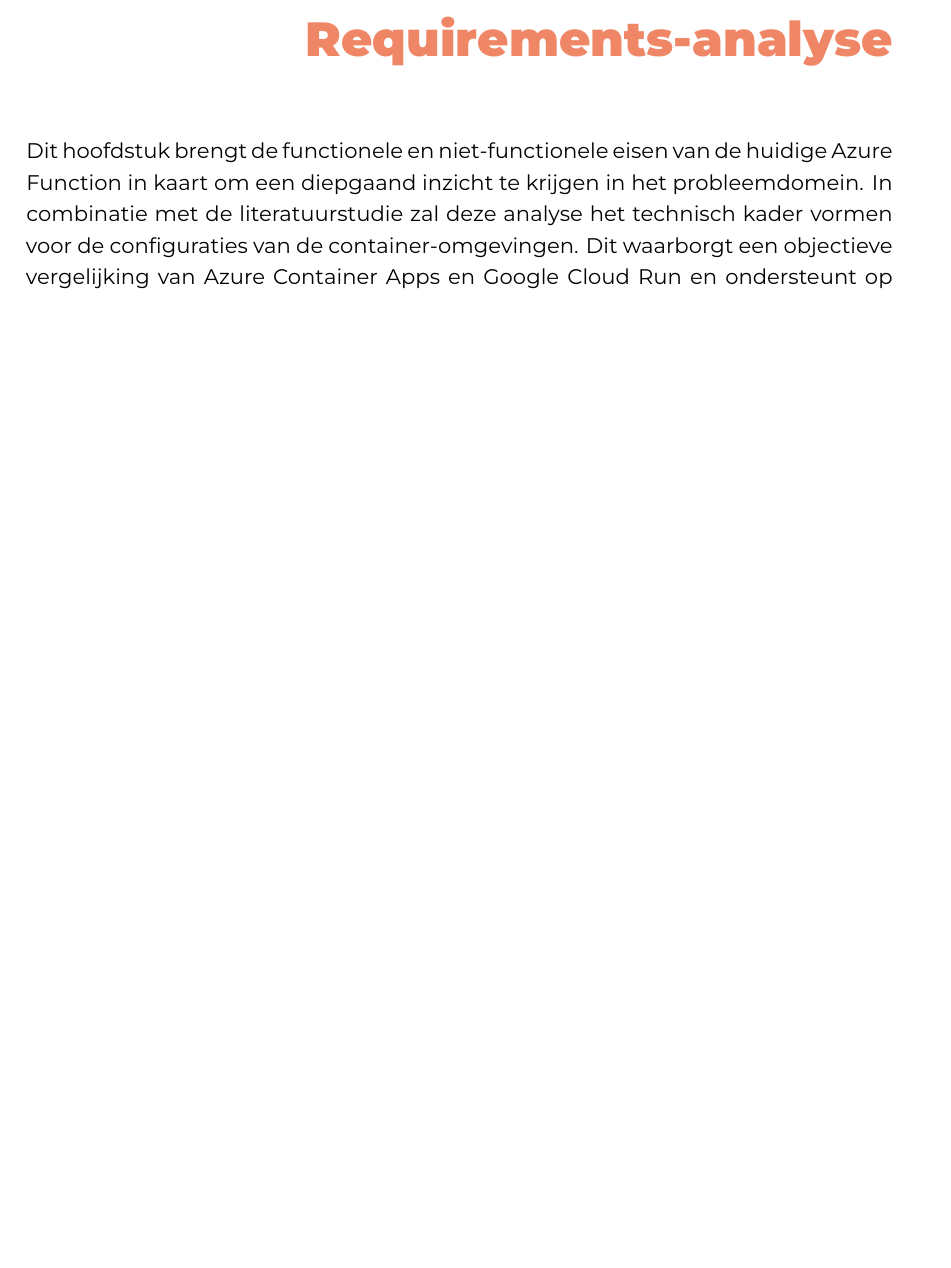
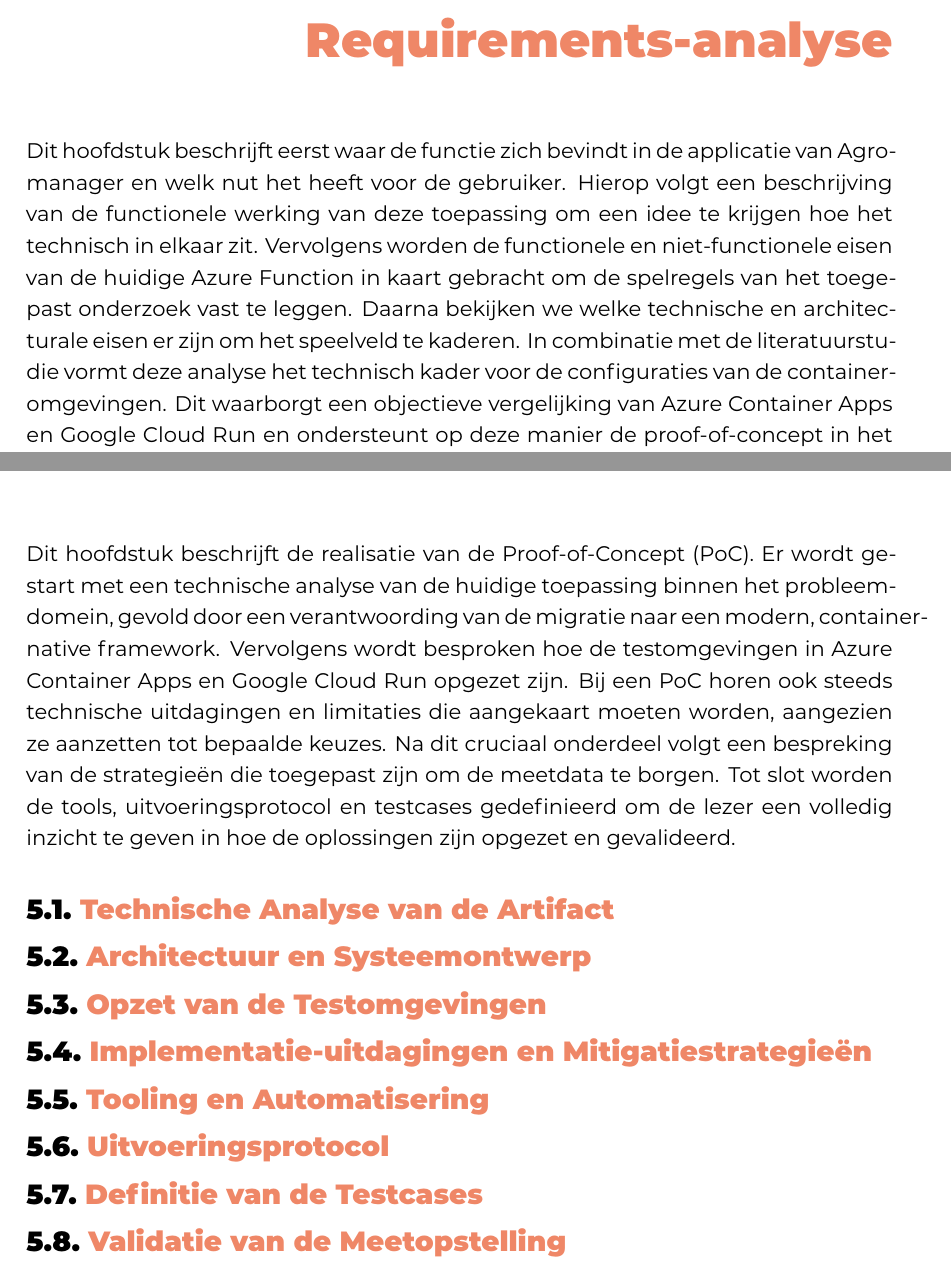
Before and after one commit to ndwauterss/BP-2526-AW, a LaTeX thesis (bachproef/WautersAndyBP.tex, which reads bachproef/proofofconcept.tex, bachproef/requirementsanalyse.tex): part of page 23 of 46 before the commit and two parts of pages 23 and 32 of 46 after it, the two joined at a grey line, cut so that both start at the same text, the shorter picture padded with empty space. Compiled offline with XeLaTeX; a LaTeX package or settings file that is missing is left out.

Commit message:
opzet structuur poc + finetuning requirementsanalyse

```diff
--- a/bachproef/proofofconcept.tex
+++ b/bachproef/proofofconcept.tex
@@ -1,2 +1,67 @@
 \chapter{\IfLanguageName{dutch}{Proof-of-Concept}{Proof-of-Concept}}%
 \label{ch:proof-of-concept}
+
+Dit hoofdstuk beschrijft de realisatie van de Proof-of-Concept (PoC). Er wordt gestart met een technische analyse van de huidige toepassing binnen het probleemdomein, gevold door een verantwoording van de migratie naar een modern, container-native framework. Vervolgens wordt besproken hoe de testomgevingen in Azure Container Apps en Google Cloud Run opgezet zijn. Bij een PoC horen ook steeds technische uitdagingen en limitaties die aangekaart moeten worden, aangezien ze aanzetten tot bepaalde keuzes. Na dit cruciaal onderdeel volgt een bespreking van de strategieën die toegepast zijn om de meetdata te borgen. Tot slot worden de tools, uitvoeringsprotocol en testcases gedefinieerd om de lezer een volledig inzicht te geven in hoe de oplossingen zijn opgezet en gevalideerd.
+
+\section{Technische Analyse van de Artifact}
+
+% Beschrijving van de .NET logica, de zwaarte van de berekeningen en de code-structuur + welke technische keuzes bij de omzetting van bestaande code naar nieuwe manier
+
+\section{Architectuur en Systeemontwerp}
+
+%\subsection*{Keuzes}
+
+%- Waarom migratie naar .NET 8?
+%- Waarom Isolated Worker Model?
+
+%\subsection*{Migratiestappen}
+
+%- DockerFile: hoe opgebouwd en waarom?
+%- Includes toevoegen bij database calls in EF
+%- DI voor DbContext => vergt aanpassing in legacy code
+%- DI voor BlobServiceClient => AzureHelper legacy code creeërt telkens een nieuw object. Aangezien we nu met de Isolated Worker Model zitten en dit de standaard wordt, lijkt het beter om een DI te doen van deze service en dit mee te geven in de functions van de AzureHelper. 2 opties. We zetten AzureHelper functies naar een interface + We maken de AzureHelperV2 die deze interface overneemt. Deze v2 is niet static en wordt via DI in de functions class binnengehaald. Deze helper wordt vervolgens meegegeven in de processors. Optie 2: we nemen de BlobServiceClient binnen in de function class en geven deze door naar de processor classes. Deze classes geven dit mee via de functies van de legacy AzureHelper.
+
+%Aangezien we 30x gaan runnen en er per run een nieuwe initialisatie gaat gebeuren van een instantie van de container, kan er geen connectie naar Azure Blob Storage hergebruikt worden over de instanties heen. Maar deze connectie kan wel hergebruikt worden binnen 1 instantie. Aangezien per teelt loop een call naar Azure Blob Storage gedaan wordt en vervolgens binnen deze loop er nog een loop plaatsvindt waarin nog eens een call gedaan wordt naar deze storage en tot slot nog 2 calls op het einde kan dit voor wat vertraging zorgen. Zeker bij Google Cloud Run omdat de ``afstand'' naar Azure verder is. Dus om het meer portable te maken zou ik dit migreren naar een DI-manier.
+
+\section{Opzet van de Testomgevingen}
+
+%\subsection*{Azure SQL Database}
+
+%Free database gekozen die gebruik maakt van serverless vCore model. Dit betekent dat de db in pauze gaat na 1u. Bij de 1ste request kan het 10-30 sec duren alvorens deze terug opgestart is. Belangrijk dus om te kijken of we de database nog moeten aanpassen naar een DTU versie. Voor nu laten we het zo, omdat dit gratis is.
+
+%- stappenplan
+
+%\subsection*{Azure Blob Storage}
+
+%- Hot tier
+%- locally redundant storage
+%- standard
+%- 3 containers aangemaakt
+%- stappenplan
+
+%\subsection*{Container Registry}
+
+%- waarom een centrale Container Registry gebruiken? => afstand voor Azure en Google beiden hetzelfde + portabiliteit
+%- waarom Github Container Registry? => gratis voor kleine projecten + Github Action om bij elke commit de container te builden
+%- stappenplan
+
+%\subsection*{Azure Container Apps}
+
+%- de optie ``optimaliseer voor azure functions'' wordt niet aangezet
+%- CI/CD => Github Action zet de nieuwe image klaar, dan nieuwe revision maken die dan de laatste versie van de image ophaalt van GHCR. Dit is een tussenstap zodat productie code niet automatisch aangepast wordt, maar gecontroleerd.
+
+%\subsection*{Google Cloud Run}
+
+\section{Implementatie-uitdagingen en Mitigatiestrategieën}
+
+\section{Tooling en Automatisering}
+
+\section{Uitvoeringsprotocol}
+
+%\subsection*{Definitie}
+
+%\subsection*{inhoud}
+
+\section{Definitie van de Testcases}
+
+\section{Validatie van de Meetopstelling}
--- a/bachproef/requirementsanalyse.tex
+++ b/bachproef/requirementsanalyse.tex
@@ -1,7 +1,7 @@
 \chapter{\IfLanguageName{dutch}{Requirements-analyse}{Requirements analysis}}%
 \label{ch:requirements-analyse}
 
-Dit hoofdstuk brengt de functionele en niet-functionele eisen van de huidige Azure Function in kaart om een diepgaand inzicht te krijgen in het probleemdomein. In combinatie met de literatuurstudie zal deze analyse het technisch kader vormen voor de configuraties van de container-omgevingen. Dit waarborgt een objectieve vergelijking van Azure Container Apps en Google Cloud Run en ondersteunt op deze manier de proof-of-concept in het volgende hoofdstuk.
+Dit hoofdstuk beschrijft eerst waar de functie zich bevindt in de applicatie van Agromanager en welk nut het heeft voor de gebruiker. Hierop volgt een beschrijving van de functionele werking van deze toepassing om een idee te krijgen hoe het technisch in elkaar zit. Vervolgens worden de functionele en niet-functionele eisen van de huidige Azure Function in kaart gebracht om de spelregels van het toegepast onderzoek vast te leggen. Daarna bekijken we welke technische en architecturale eisen er zijn om het speelveld te kaderen. In combinatie met de literatuurstudie vormt deze analyse het technisch kader voor de configuraties van de container-omgevingen. Dit waarborgt een objectieve vergelijking van Azure Container Apps en Google Cloud Run en ondersteunt op deze manier de proof-of-concept in het volgende hoofdstuk.
 
 \section{Context: Agromanager}
 
```
Also changed, not shown: bachproef/requirementsanalyse.tex (2 more changed lines).
